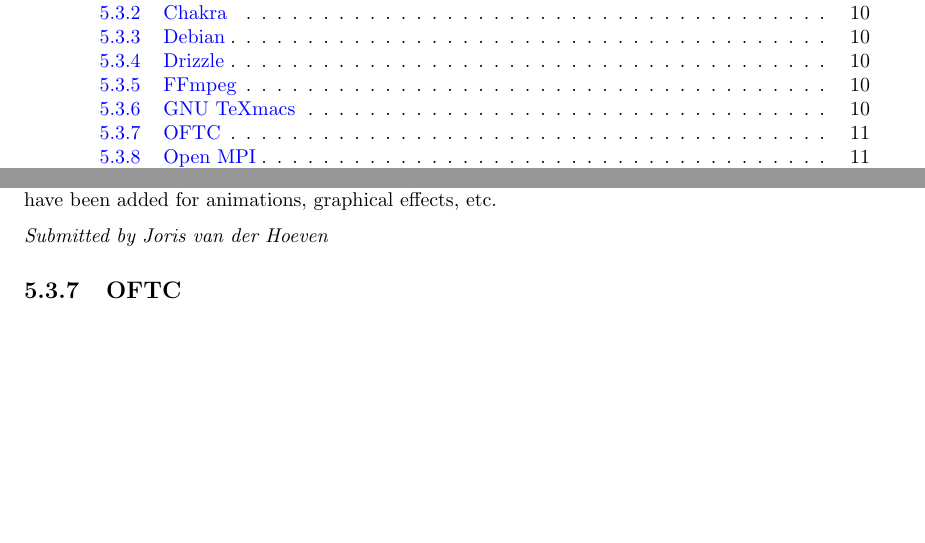
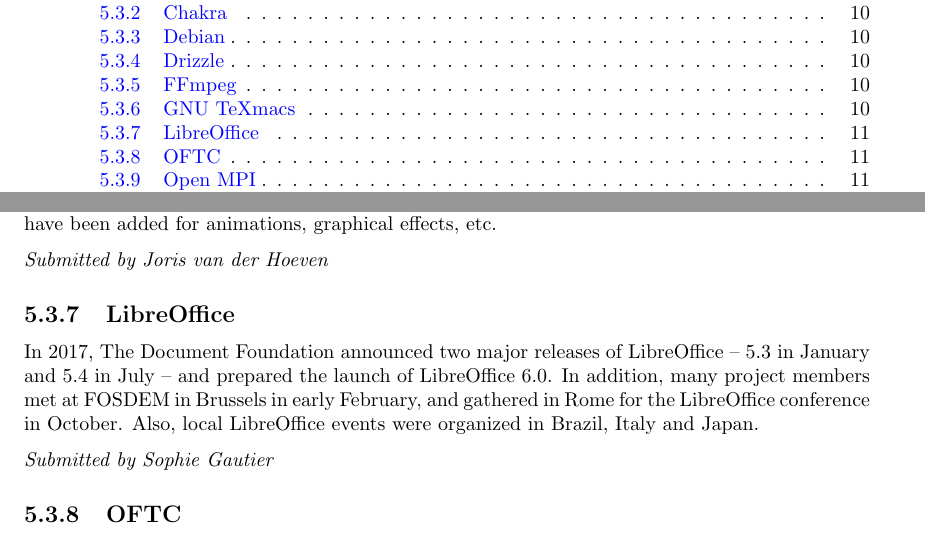
Before and after one commit to SPI/website, a LaTeX thesis (corporate/annual-reports/2017.tex): two parts of pages 3 and 12 of 15, joined at a grey line, cut so that both start at the same text, the shorter picture padded with empty space. Compiled offline with pdfLaTeX.

Commit message:
Add update from LibreOffice to 2017 annual report

```diff
--- a/corporate/annual-reports/2017.tex
+++ b/corporate/annual-reports/2017.tex
@@ -317,6 +317,17 @@
 
 {\em Submitted by Joris van der Hoeven}
 
+\subsection{LibreOffice}
+
+In 2017, The Document Foundation announced two major releases of
+LibreOffice -- 5.3 in January and 5.4 in July -- and prepared the launch
+of LibreOffice 6.0. In addition, many project members met at FOSDEM in
+Brussels in early February, and gathered in Rome for the LibreOffice
+conference in October. Also, local LibreOffice events were organized in
+Brazil, Italy and Japan.
+
+{\em Submitted by Sophie Gautier}
+
 \subsection{OFTC}
 
 OFTC's IRC network has been running stable over the past year. We have
```
